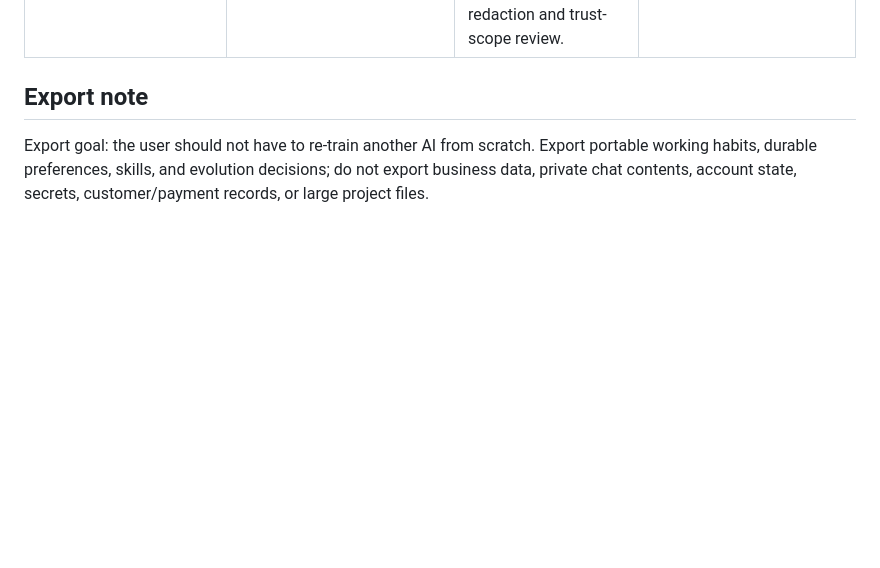
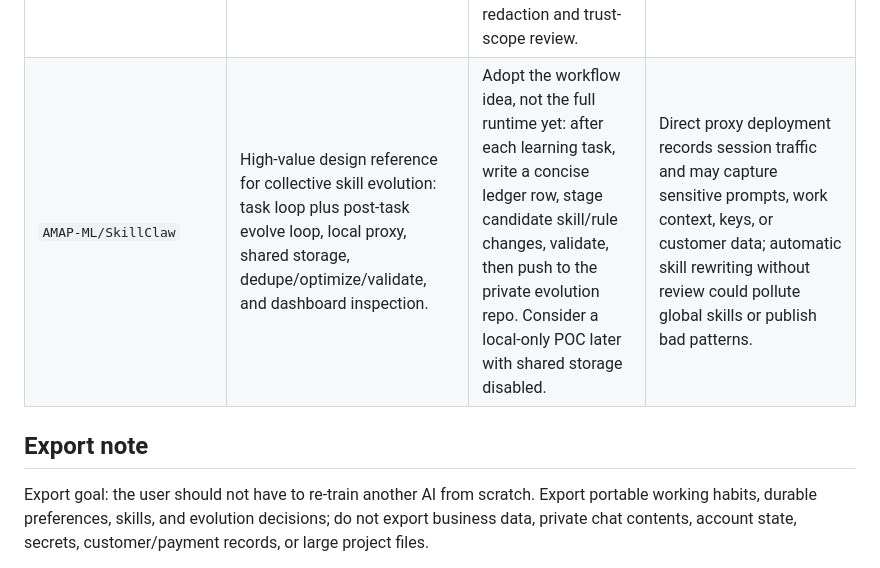
Before and after one commit to OvO111111/ai-evolution-kit-private, a Markdown page: memories/self-evolution-ledger.md, the part around one of its changes. Rendered like a GitHub page; blank space fills up the shorter version.

Commit message:
Add SkillClaw evaluation

```diff
--- a/memories/self-evolution-ledger.md
+++ b/memories/self-evolution-ledger.md
@@ -52,6 +53,7 @@ Evaluation rule: do not absorb sources wholesale. For every evolution source, re
 | WeChat work-context POC scope | Start with only 2 work groups. Each group must be isolated. | POC should prove: list target groups, read recent/history messages for each group separately, search within one selected group, draft reply from that group's context only, and never auto-send. | Testing dozens of groups at once would hide errors, increase privacy blast radius, and make cross-group context leakage hard to detect. |
 | `browser-use/browser-harness` | Better than a browser plugin for agent-side flexibility: thin CDP harness, screenshot/coordinate-first actions, editable helpers, domain skills, and no Chrome extension dependency. | Keep installed. Use only after Chrome CDP is actually authorized; for logged-in web tasks prefer existing Chrome plus harness, for non-login tasks use isolated profile, and for structured services prefer CLI/local DB tools before browser control. | It still depends on Chrome remote debugging permission and Chrome 144+ attach popups; it does not solve missing login state if we launch an isolated profile, and self-editing helpers/domain skills need review before becoming trusted global behavior. |
 | `agi-bar/neuDrive` | High-value portability layer for the exact "export to other AI / sync skills and memories" need. | Do not upload everything. First build a curated local export bundle from the self-evolution ledger and selected skills, then test self-hosted/private GitHub backup or local mode; hosted neuDrive can be considered only after redaction and trust-scope review. | Wholesale hosted sync could leak private memory, work chat context, secrets, API keys, account rules, and project-specific data; cross-agent access also needs scoped trust controls to avoid one tool reading everything. |
+| `AMAP-ML/SkillClaw` | High-value design reference for collective skill evolution: task loop plus post-task evolve loop, local proxy, shared storage, dedupe/optimize/validate, and dashboard inspection. | Adopt the workflow idea, not the full runtime yet: after each learning task, write a concise ledger row, stage candidate skill/rule changes, validate, then push to the private evolution repo. Consider a local-only POC later with shared storage disabled. | Direct proxy deployment records session traffic and may capture sensitive prompts, work context, keys, or customer data; automatic skill rewriting without review could pollute global skills or publish bad patterns. |
 
 ## Export note
 
```
Also changed, not shown: other parts of memories/self-evolution-ledger.md (+1 -0 lines).
